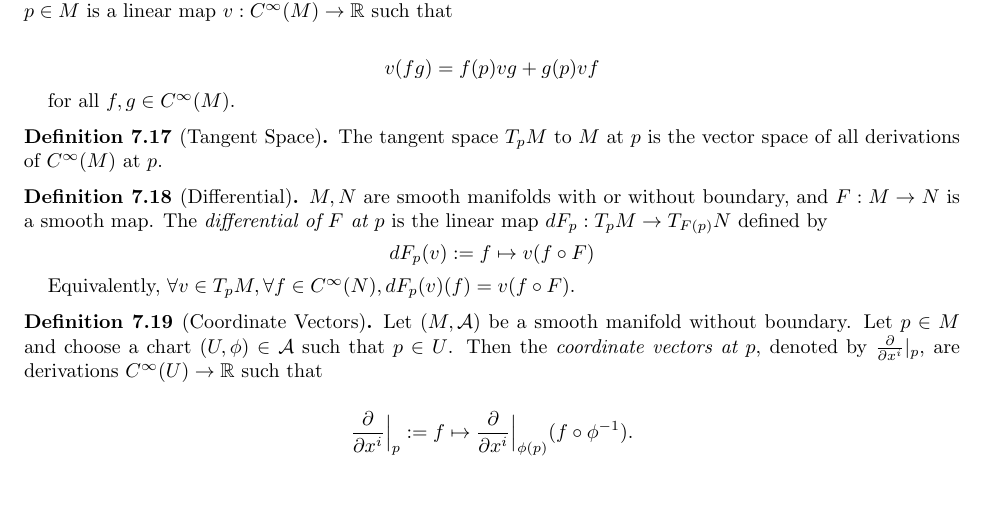
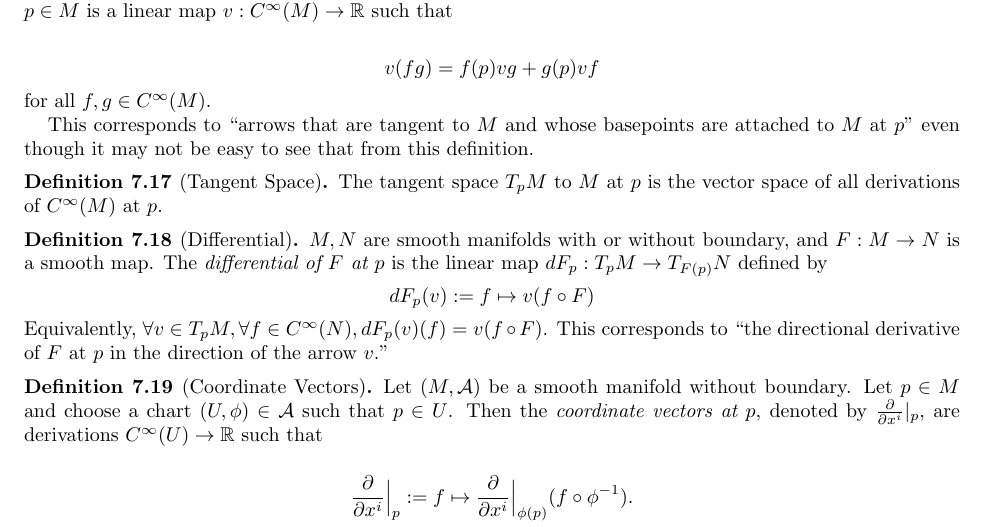
Before and after one commit to hidenori-shinohara/smooth_manifolds, a LaTeX paper (introduction_to_smooth_manifolds_notes.tex, which reads dictionary.tex): part of page 13 of 13, cut so that both start at the same text, the shorter picture padded with empty space. Compiled offline with pdfLaTeX.

Commit message:
Add comments about geometric pictures

```diff
--- a/dictionary.tex
+++ b/dictionary.tex
@@ -119,8 +119,9 @@
   \begin{align*}
     v(fg) = f(p)vg + g(p)vf
   \end{align*}
+  for all $f, g \in C^{\infty}(M)$.
 
-  for all $f, g \in C^{\infty}(M)$.
+  This corresponds to ``arrows that are tangent to $M$ and whose basepoints are attached to $M$ at $p$" even though it may not be easy to see that from this definition.
 \end{defn}
 
 \begin{defn}[Tangent Space]
@@ -133,8 +134,8 @@
   \begin{align*}
     dF_p(v) := f \mapsto v(f \circ F)
   \end{align*}
-
   Equivalently, $\forall v \in T_pM, \forall f \in C^{\infty}(N), dF_p(v)(f) = v(f \circ F)$.
+  This corresponds to ``the directional derivative of $F$ at $p$ in the direction of the arrow $v$."
 \end{defn}
 
 \begin{defn}[Coordinate Vectors]
```
Also changed, not shown: introduction_to_smooth_manifolds_notes.pdf.
